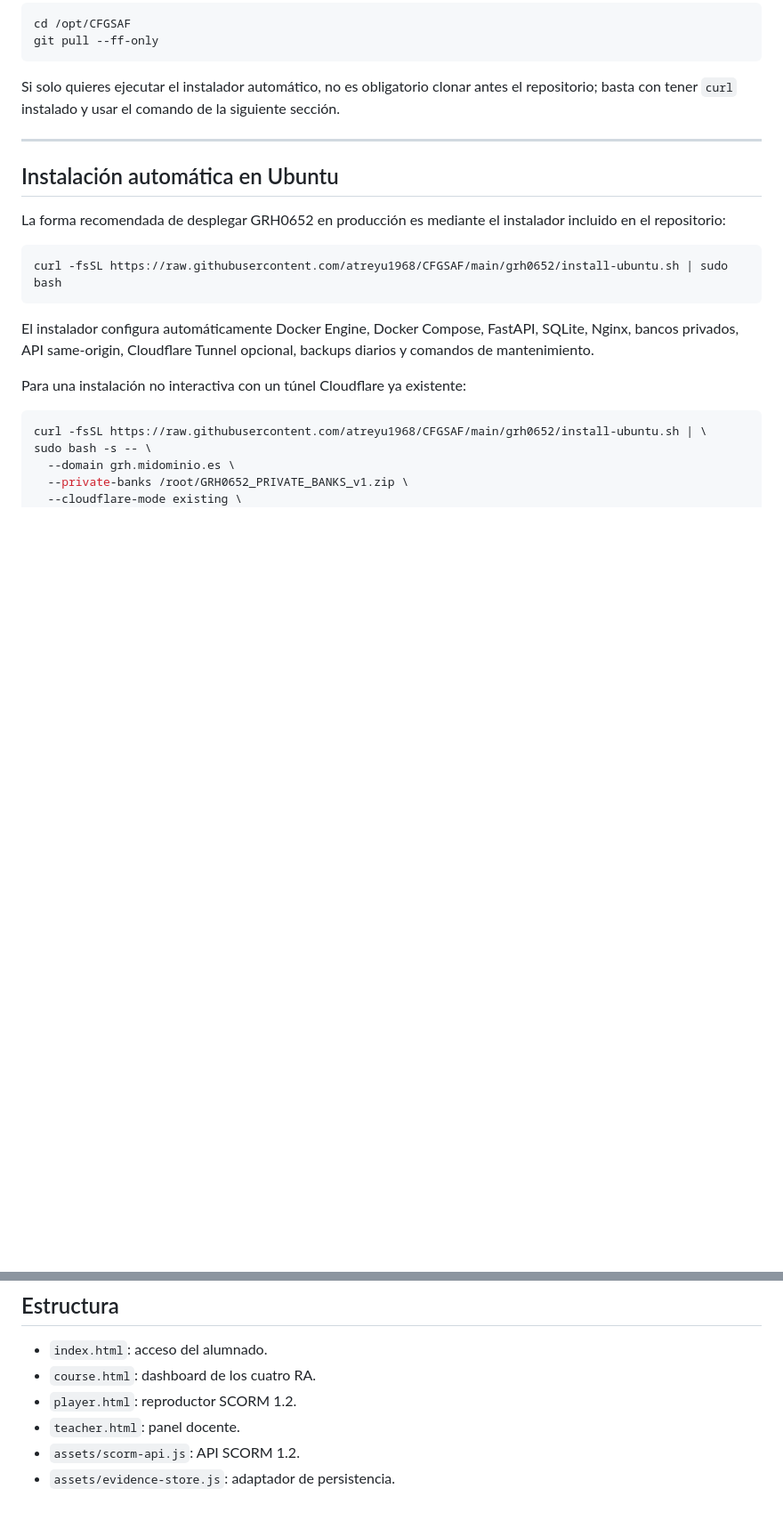
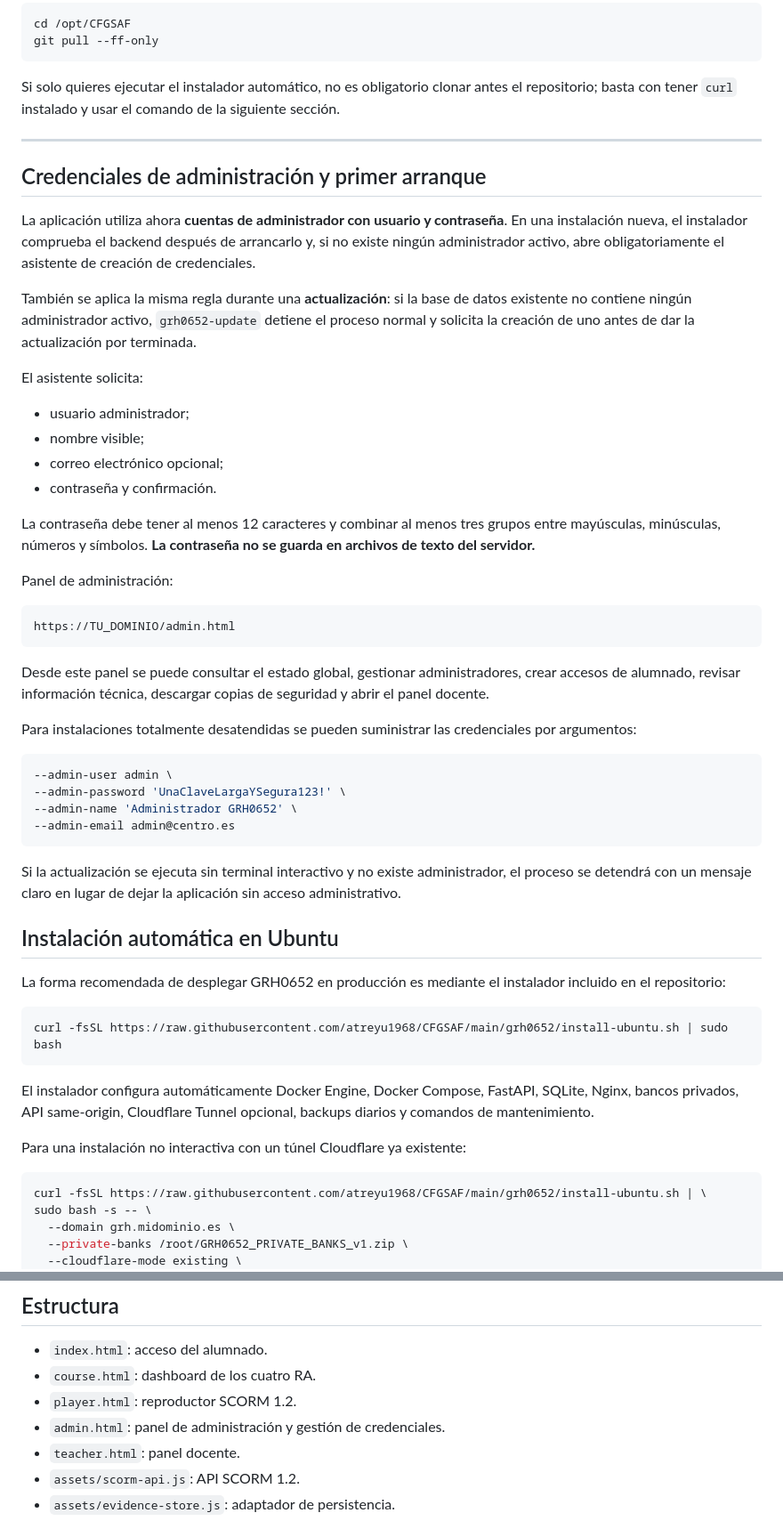
Before and after one commit to atreyu1968/CFGSAF, a Markdown page: grh0652/README.md, 2 parts joined by grey strips. Shown at 89% size. Drawn GitHub-style; blank space fills up the shorter version.

Commit message:
Documenta creación y recuperación de administrador

````diff
--- a/grh0652/README.md
+++ b/grh0652/README.md
@@ -61,6 +61,40 @@ Si solo quieres ejecutar el instalador automático, no es obligatorio clonar ant
 
 ---
 
+## Credenciales de administración y primer arranque
+
+La aplicación utiliza ahora **cuentas de administrador con usuario y contraseña**. En una instalación nueva, el instalador comprueba el backend después de arrancarlo y, si no existe ningún administrador activo, abre obligatoriamente el asistente de creación de credenciales.
+
+También se aplica la misma regla durante una **actualización**: si la base de datos existente no contiene ningún administrador activo, `grh0652-update` detiene el proceso normal y solicita la creación de uno antes de dar la actualización por terminada.
+
+El asistente solicita:
+
+- usuario administrador;
+- nombre visible;
+- correo electrónico opcional;
+- contraseña y confirmación.
+
+La contraseña debe tener al menos 12 caracteres y combinar al menos tres grupos entre mayúsculas, minúsculas, números y símbolos. **La contraseña no se guarda en archivos de texto del servidor.**
+
+Panel de administración:
+
+```text
+https://TU_DOMINIO/admin.html
+```
+
+Desde este panel se puede consultar el estado global, gestionar administradores, crear accesos de alumnado, revisar información técnica, descargar copias de seguridad y abrir el panel docente.
+
+Para instalaciones totalmente desatendidas se pueden suministrar las credenciales por argumentos:
+
+```bash
+--admin-user admin \
+--admin-password 'UnaClaveLargaYSegura123!' \
+--admin-name 'Administrador GRH0652' \
+--admin-email admin@centro.es
+```
+
+Si la actualización se ejecuta sin terminal interactivo y no existe administrador, el proceso se detendrá con un mensaje claro en lugar de dejar la aplicación sin acceso administrativo.
+
 ## Instalación automática en Ubuntu
 
 La forma recomendada de desplegar GRH0652 en producción es mediante el instalador incluido en el repositorio:
@@ -120,6 +154,7 @@ Las respuestas de examen, recuperación y Portafolio no se versionan. `docker-co
 - `index.html`: acceso del alumnado.
 - `course.html`: dashboard de los cuatro RA.
 - `player.html`: reproductor SCORM 1.2.
+- `admin.html`: panel de administración y gestión de credenciales.
 - `teacher.html`: panel docente.
 - `assets/scorm-api.js`: API SCORM 1.2.
 - `assets/evidence-store.js`: adaptador de persistencia.
````
